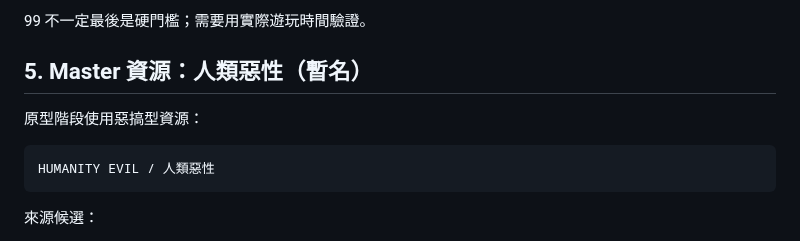
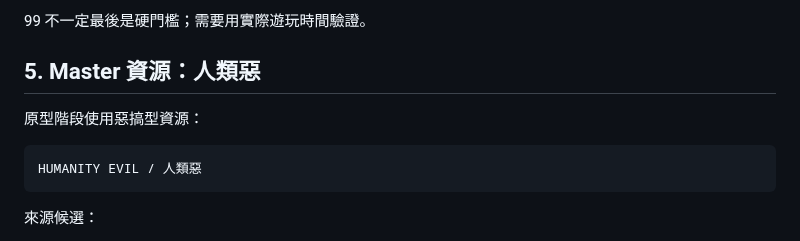
Before and after one commit to fjck810536/hydra-clicker, a Markdown page: docs/GAME_DESIGN.md, the part around the change. Drawn GitHub-style.

Commit message:
Rename 人類惡性 to 人類惡

````diff
--- a/docs/GAME_DESIGN.md
+++ b/docs/GAME_DESIGN.md
@@ -74,12 +74,12 @@ Hydra #99  regen nearly instant
 
 99 不一定最後是硬門檻；需要用實際遊玩時間驗證。
 
-## 5. Master 資源：人類惡性（暫名）
+## 5. Master 資源：人類惡
 
 原型階段使用惡搞型資源：
 
 ```text
-HUMANITY EVIL / 人類惡性
+HUMANITY EVIL / 人類惡
 ```
 
 來源候選：
````
